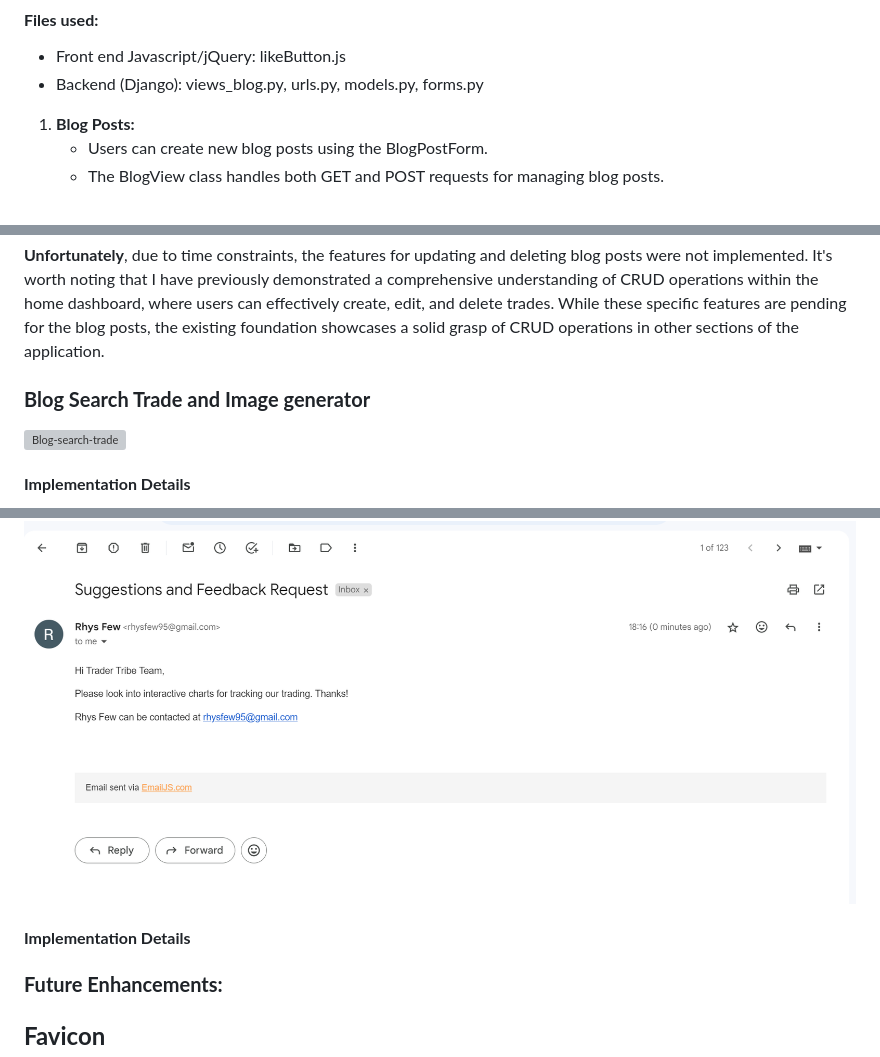
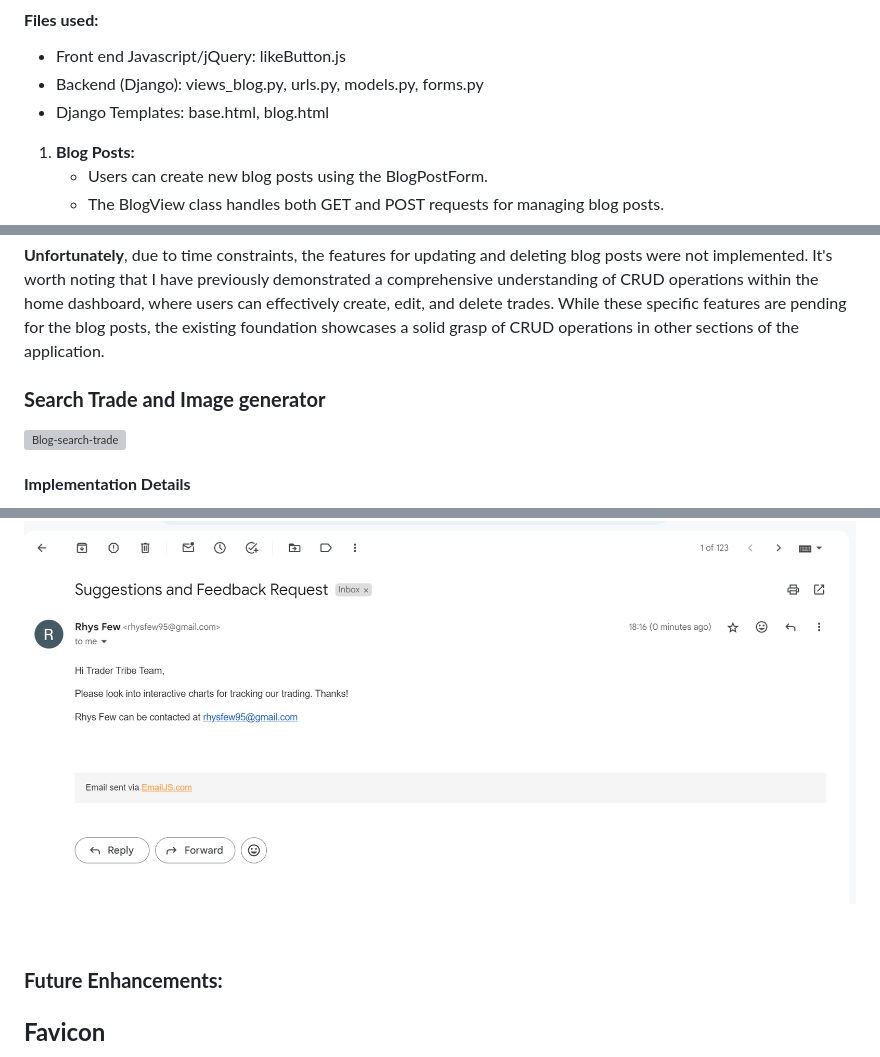
Before and after one commit to Ry-F3/trading-journal, a Markdown page: README.md, 3 parts joined by grey strips. Drawn GitHub-style; grey boxes are pictures that could not be loaded.

```diff
--- a/README.md
+++ b/README.md
@@ -388,6 +441,7 @@ from io import BytesIO </code>
 #### **Files used:**
 * Front end Javascript/jQuery: likeButton.js
 * Backend (Django): views_blog.py, urls.py, models.py, forms.py
+* Django Templates: base.html, blog.html
 
 1. **Blog Posts:**
     * Users can create new blog posts using the BlogPostForm.
@@ -443,7 +497,7 @@ Multiple scripts on the page within the code blocks needed careful handling for
 
 <strong>Unfortunately</strong>, due to time constraints, the features for updating and deleting blog posts were not implemented. It's worth noting that I have previously demonstrated a comprehensive understanding of CRUD operations within the home dashboard, where users can effectively create, edit, and delete trades. While these specific features are pending for the blog posts, the existing foundation showcases a solid grasp of CRUD operations in other sections of the application.
 
-### **Blog Search Trade and Image generator**
+### **Search Trade and Image generator**
 
 ![Blog-search-trade](/readme/screenshots/blog-search-trade.png)
 
@@ -639,6 +720,6 @@ Multiple scripts on the page within the code blocks needed careful handling for
 ![Contact-us-view-faq](/readme/screenshots/contact-email-feedback.png)
 
-#### **Implementation Details**
+<br>
 
 ### **Future Enhancements:**
 
```
Also changed, not shown: other parts of README.md (+80 -0 lines).
